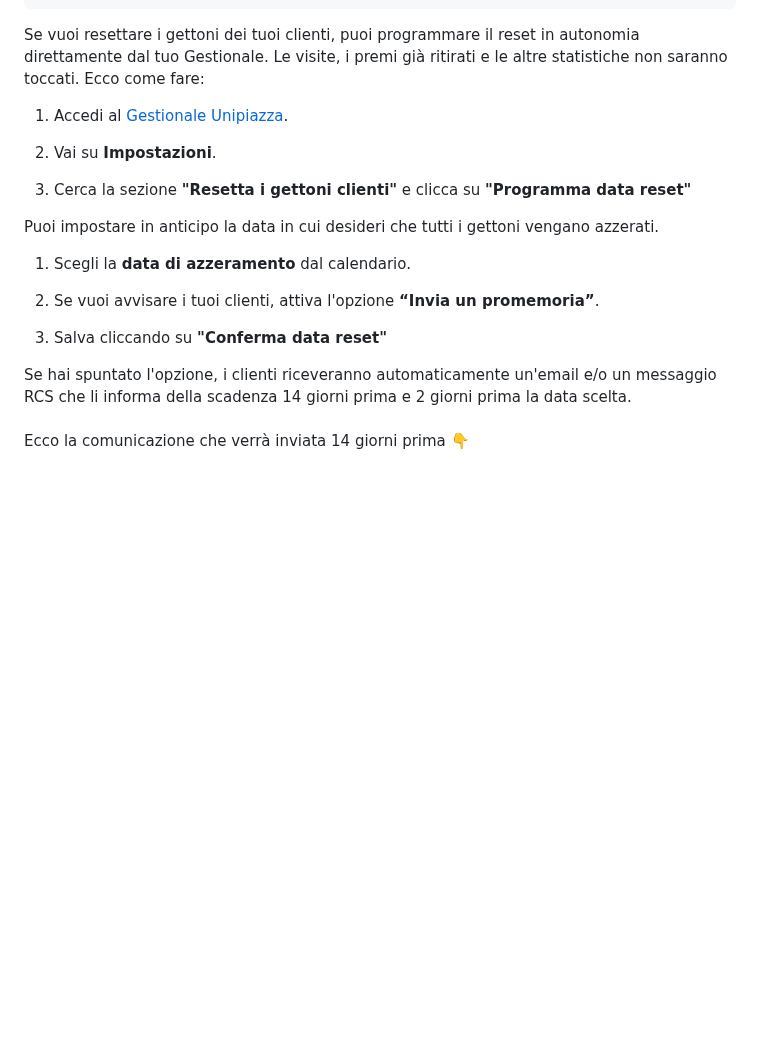
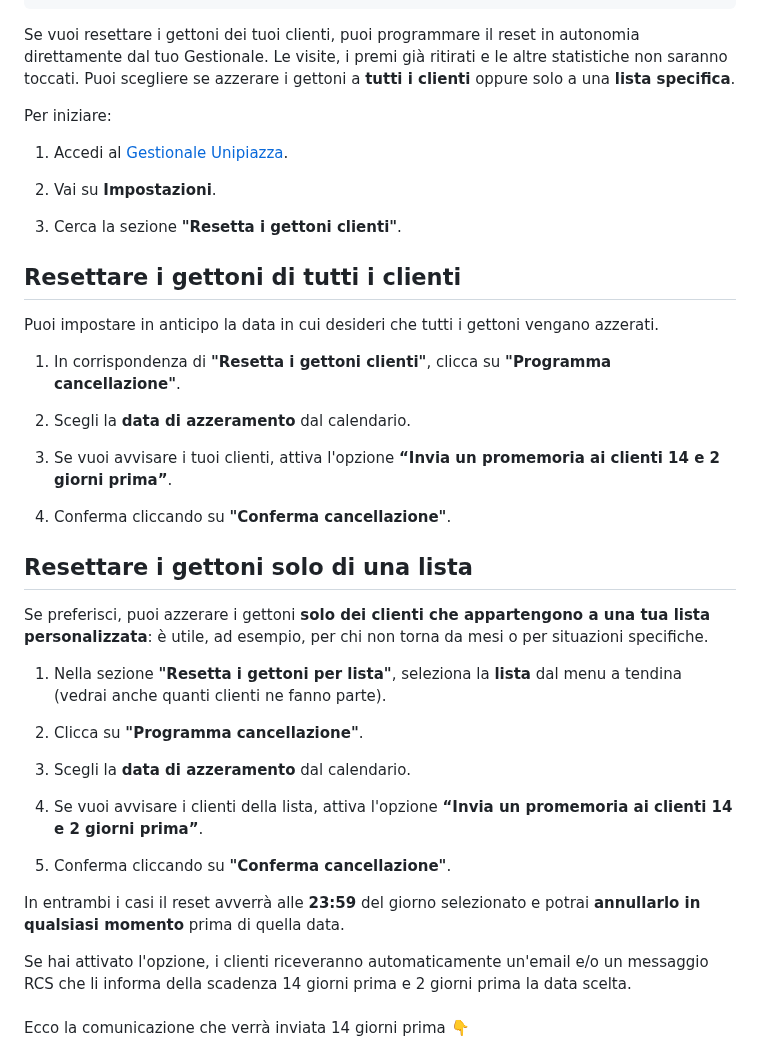
Before and after one commit to unipiazza/unipiazza-kb, a Markdown page: articles/04-premi-e-gettoni/come-resettare-i-gettoni-dei-miei-clienti.md, the part around one of its changes. Drawn GitHub-style; blank space fills up the shorter version.

```diff
--- a/articles/04-premi-e-gettoni/come-resettare-i-gettoni-dei-miei-clienti.md
+++ b/articles/04-premi-e-gettoni/come-resettare-i-gettoni-dei-miei-clienti.md
@@ -12,25 +12,48 @@ updated_at: '2025-11-15'
 last_synced: '2026-06-10'
 ---
 
-Se vuoi resettare i gettoni dei tuoi clienti, puoi programmare il reset in autonomia direttamente dal tuo Gestionale. Le visite, i premi già ritirati e le altre statistiche non saranno toccati. Ecco come fare:
+Se vuoi resettare i gettoni dei tuoi clienti, puoi programmare il reset in autonomia direttamente dal tuo Gestionale. Le visite, i premi già ritirati e le altre statistiche non saranno toccati. Puoi scegliere se azzerare i gettoni a **tutti i clienti** oppure solo a una **lista specifica**.
+
+Per iniziare:
 
 1.  Accedi al [Gestionale Unipiazza](https://partner.unipiazza.it).
 
 2.  Vai su **Impostazioni**.
 
-3.  Cerca la sezione **"Resetta i gettoni clienti"** e clicca su **"Programma data reset"**
+3.  Cerca la sezione **"Resetta i gettoni clienti"**.
 
+
+## Resettare i gettoni di tutti i clienti
 
 Puoi impostare in anticipo la data in cui desideri che tutti i gettoni vengano azzerati.
 
-1.  Scegli la **data di azzeramento** dal calendario.
+1.  In corrispondenza di **"Resetta i gettoni clienti"**, clicca su **"Programma cancellazione"**.
 
-2.  Se vuoi avvisare i tuoi clienti, attiva l'opzione **“Invia un promemoria”**.
+2.  Scegli la **data di azzeramento** dal calendario.
 
-3.  Salva cliccando su **"Conferma data reset"**
+3.  Se vuoi avvisare i tuoi clienti, attiva l'opzione **“Invia un promemoria ai clienti 14 e 2 giorni prima”**.
+
+4.  Conferma cliccando su **"Conferma cancellazione"**.
 
 
-Se hai spuntato l'opzione, i clienti riceveranno automaticamente un'email e/o un messaggio RCS che li informa della scadenza 14 giorni prima e 2 giorni prima la data scelta.<br><br>Ecco la comunicazione che verrà inviata 14 giorni prima 👇
+## Resettare i gettoni solo di una lista
+
+Se preferisci, puoi azzerare i gettoni **solo dei clienti che appartengono a una tua lista personalizzata**: è utile, ad esempio, per chi non torna da mesi o per situazioni specifiche.
+
+1.  Nella sezione **"Resetta i gettoni per lista"**, seleziona la **lista** dal menu a tendina (vedrai anche quanti clienti ne fanno parte).
+
+2.  Clicca su **"Programma cancellazione"**.
+
+3.  Scegli la **data di azzeramento** dal calendario.
+
+4.  Se vuoi avvisare i clienti della lista, attiva l'opzione **“Invia un promemoria ai clienti 14 e 2 giorni prima”**.
+
+5.  Conferma cliccando su **"Conferma cancellazione"**.
+
+
+In entrambi i casi il reset avverrà alle **23:59** del giorno selezionato e potrai **annullarlo in qualsiasi momento** prima di quella data.
+
+Se hai attivato l'opzione, i clienti riceveranno automaticamente un'email e/o un messaggio RCS che li informa della scadenza 14 giorni prima e 2 giorni prima la data scelta.<br><br>Ecco la comunicazione che verrà inviata 14 giorni prima 👇
 
 ![](../../assets/04-premi-e-gettoni/41597_Screenshot_5.jpg)
 
```
Also changed, not shown: other parts of articles/04-premi-e-gettoni/come-resettare-i-gettoni-dei-miei-clienti.md (+1 -1 lines), reset-1.jpg (added), reset-2.jpg (added), reset-3.jpg (added), reset-4.jpg (added).
